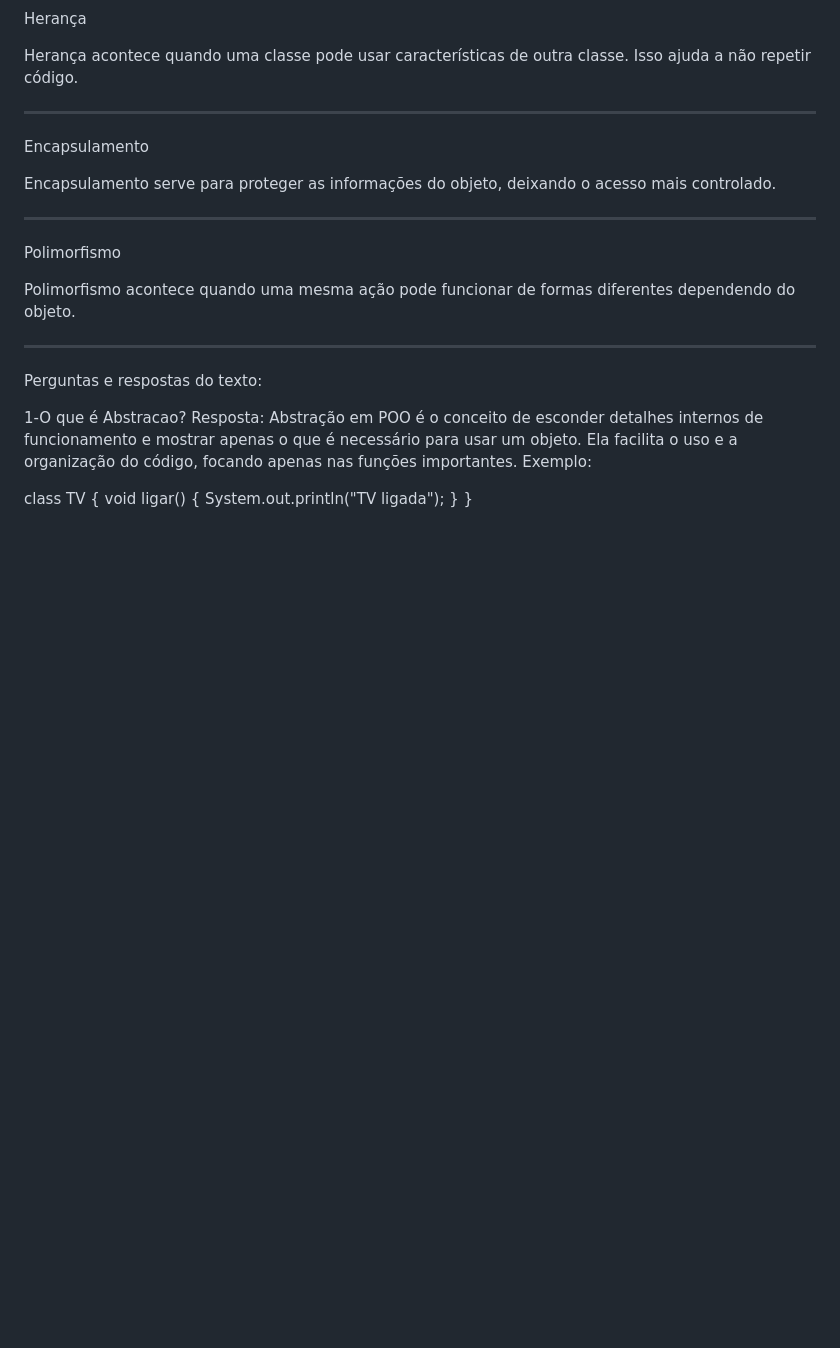
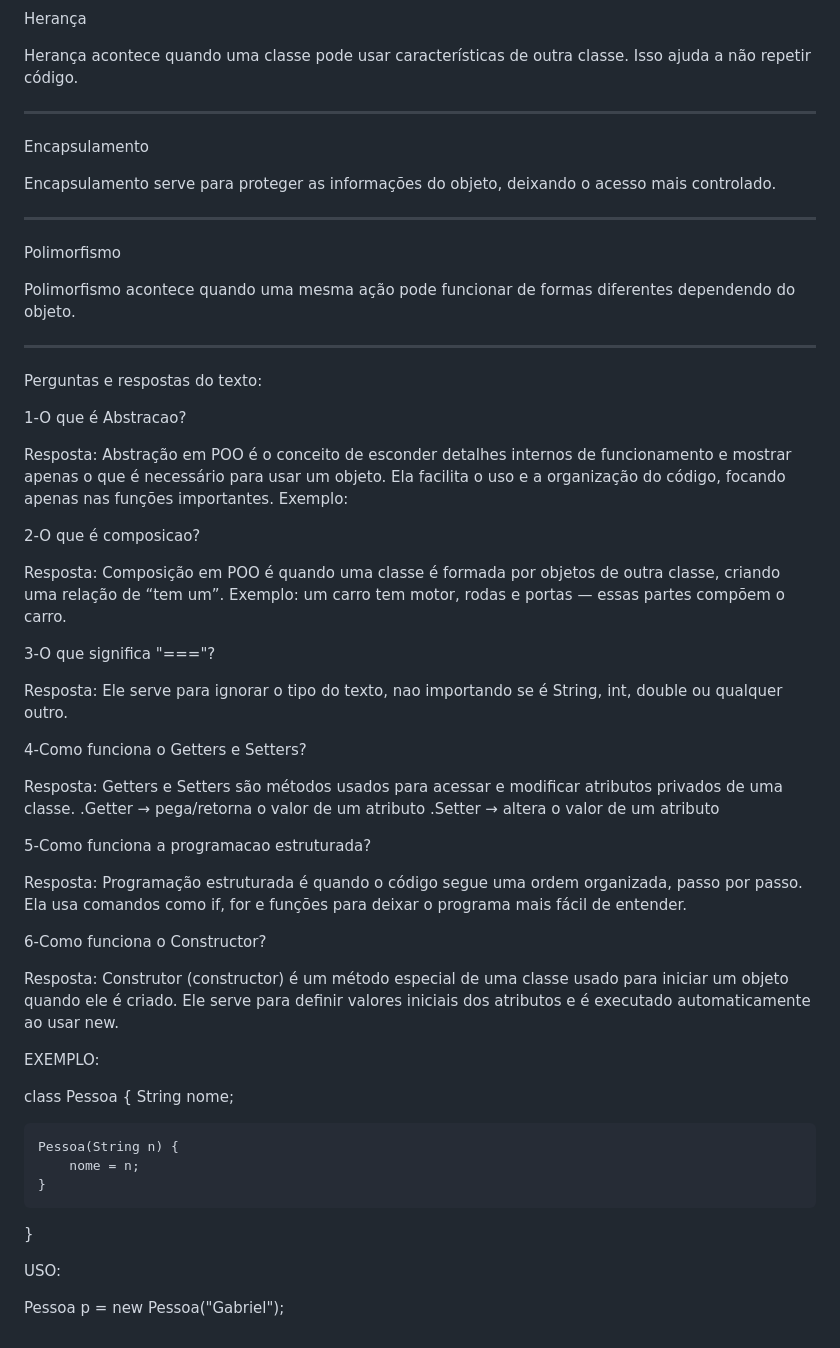
Before and after one commit to GabrielBueno777/garatuja, a Markdown page: README.md, the part around the change. Drawn GitHub-style; blank space fills up the shorter version.

Commit message:
Expand FAQ section with OOP concepts
Added explanations for abstraction, composition, getters, setters, structured programming, and constructors in OOP.

```diff
--- a/README.md
+++ b/README.md
@@ -108,14 +108,53 @@ Polimorfismo acontece quando uma mesma ação pode funcionar de formas diferente
 Perguntas e respostas do texto:
 
 1-O que é Abstracao?
+
 Resposta:
 Abstração em POO é o conceito de esconder detalhes internos de funcionamento e mostrar
 apenas o que é necessário para usar um objeto. Ela facilita o uso e a organização do
 código, focando apenas nas funções importantes.
 Exemplo:
 
-class TV {
-    void ligar() {
-        System.out.println("TV ligada");
+2-O que é composicao?
+
+Resposta:
+Composição em POO é quando uma classe é formada por objetos de outra classe, criando uma relação de “tem um”.
+Exemplo: um carro tem motor, rodas e portas — essas partes compõem o carro.
+
+3-O que significa "==="?
+
+Resposta:
+Ele serve para ignorar o tipo do texto, nao importando se é String, int, double ou qualquer outro.
+
+4-Como funciona o Getters e Setters?
+
+Resposta:
+Getters e Setters são métodos usados para acessar e modificar atributos privados de uma classe.
+ .Getter → pega/retorna o valor de um atributo
+ .Setter → altera o valor de um atributo
+
+5-Como funciona a programacao estruturada?
+
+Resposta:
+Programação estruturada é quando o código segue uma ordem organizada, passo por passo.
+Ela usa comandos como if, for e funções para deixar o programa mais fácil de entender.
+
+6-Como funciona o Constructor?
+
+Resposta:
+Construtor (constructor) é um método especial de uma classe usado para iniciar um objeto quando ele é criado.
+Ele serve para definir valores iniciais dos atributos e é executado automaticamente ao usar new.
+
+EXEMPLO:
+
+class Pessoa {
+    String nome;
+
+    Pessoa(String n) {
+        nome = n;
     }
 }
+
+USO:
+
+Pessoa p = new Pessoa("Gabriel");
```
